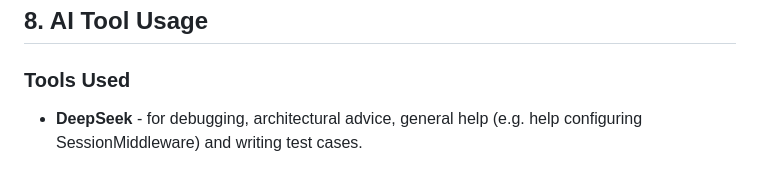
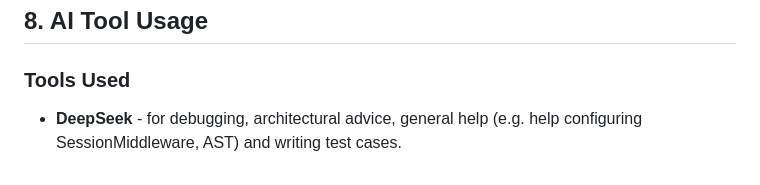
Before and after one commit to ZaferDemirci/oj_project, a Markdown page: report/report.md, the part around the change. GitHub-like rendering.

```diff
--- a/report/report.md
+++ b/report/report.md
@@ -397,4 +397,4 @@ All tests run without any manual intervention (no mocking of external services).
 
 ### Tools Used
 
-* **DeepSeek** - for debugging, architectural advice, general help (e.g. help configuring SessionMiddleware) and writing test cases.
+* **DeepSeek** - for debugging, architectural advice, general help (e.g. help configuring SessionMiddleware, AST) and writing test cases.
```
Also changed, not shown: README_CN.md (added, +203 -0 lines), report/report_cn.md (added, +402 -0 lines).
